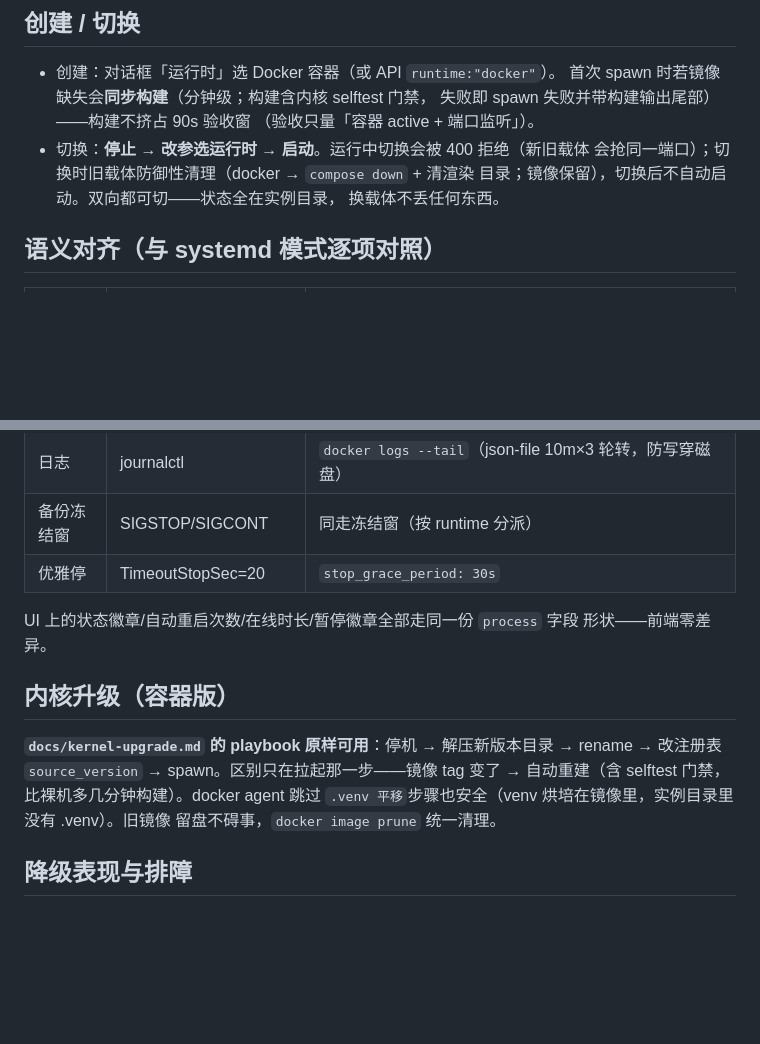
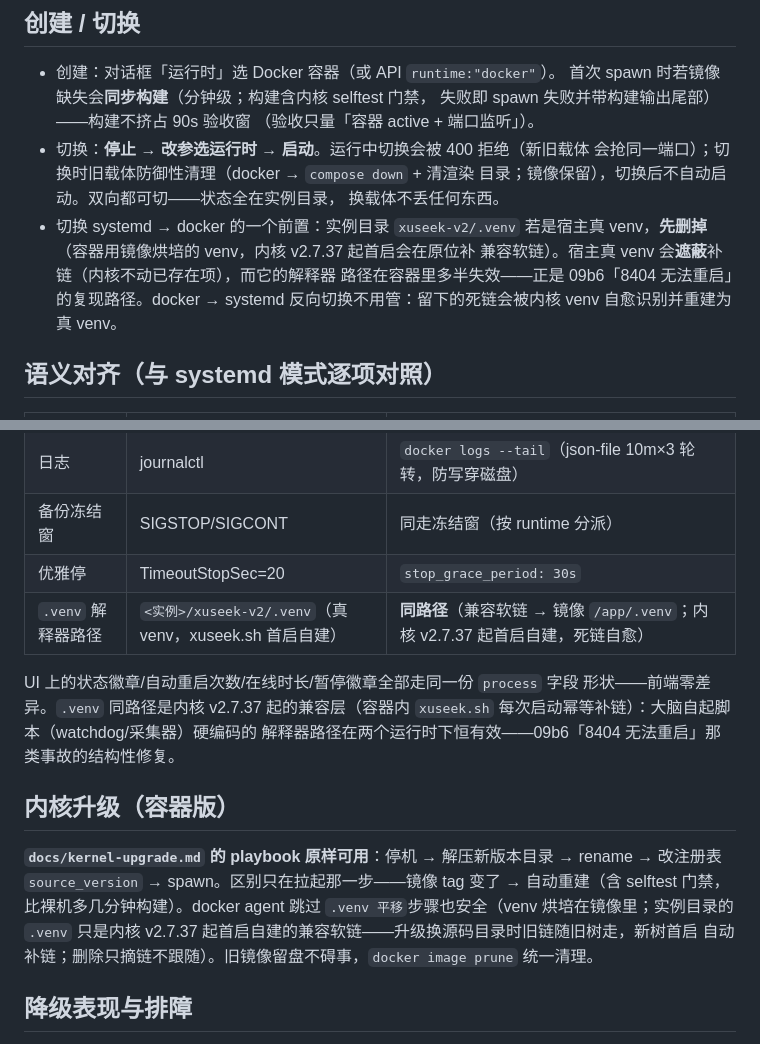
Before and after one commit to oppry12102/xusi, a Markdown page: docs/container-runtime.md, 2 parts joined by grey strips. GitHub-like rendering; blank space fills up the shorter version.

```diff
--- a/docs/container-runtime.md
+++ b/docs/container-runtime.md
@@ -61,6 +61,11 @@ instances/
   会抢同一端口）；切换时旧载体防御性清理（docker → `compose down` + 清渲染
   目录；镜像保留），切换后不自动启动。双向都可切——状态全在实例目录，
   换载体不丢任何东西。
+- 切换 systemd → docker 的一个前置：实例目录 `xuseek-v2/.venv` 若是宿主真
+  venv，**先删掉**（容器用镜像烘培的 venv，内核 v2.7.37 起首启会在原位补
+  兼容软链）。宿主真 venv 会**遮蔽**补链（内核不动已存在项），而它的解释器
+  路径在容器里多半失效——正是 09b6「8404 无法重启」的复现路径。docker →
+  systemd 反向切换不用管：留下的死链会被内核 venv 自愈识别并重建为真 venv。
 
 ## 语义对齐（与 systemd 模式逐项对照）
 
@@ -72,17 +77,22 @@ instances/
 | 日志 | journalctl | `docker logs --tail`（json-file 10m×3 轮转，防写穿磁盘） |
 | 备份冻结窗 | SIGSTOP/SIGCONT | 同走冻结窗（按 runtime 分派） |
 | 优雅停 | TimeoutStopSec=20 | `stop_grace_period: 30s` |
+| `.venv` 解释器路径 | `<实例>/xuseek-v2/.venv`（真 venv，xuseek.sh 首启自建） | **同路径**（兼容软链 → 镜像 `/app/.venv`；内核 v2.7.37 起首启自建，死链自愈） |
 
 UI 上的状态徽章/自动重启次数/在线时长/暂停徽章全部走同一份 `process` 字段
-形状——前端零差异。
+形状——前端零差异。`.venv` 同路径是内核 v2.7.37 起的兼容层（容器内
+`xuseek.sh` 每次启动幂等补链）：大脑自起脚本（watchdog/采集器）硬编码的
+解释器路径在两个运行时下恒有效——09b6「8404 无法重启」那类事故的结构性修复。
 
 ## 内核升级（容器版）
 
 **`docs/kernel-upgrade.md` 的 playbook 原样可用**：停机 → 解压新版本目录 →
 rename → 改注册表 `source_version` → spawn。区别只在拉起那一步——镜像 tag
 变了 → 自动重建（含 selftest 门禁，比裸机多几分钟构建）。docker agent 跳过
-`.venv 平移`步骤也安全（venv 烘培在镜像里，实例目录里没有 .venv）。旧镜像
-留盘不碍事，`docker image prune` 统一清理。
+`.venv 平移`步骤也安全（venv 烘培在镜像里；实例目录的 `.venv` 只是内核
+v2.7.37 起首启自建的兼容软链——升级换源码目录时旧链随旧树走，新树首启
+自动补链；删除只摘链不跟随）。旧镜像留盘不碍事，`docker image prune`
+统一清理。
 
 ## 降级表现与排障
 
```
Also changed, not shown: docs/kernel-upgrade.md (+3 -2 lines), docs/proposal-venv-path-compat.md (added, +59 -0 lines).
